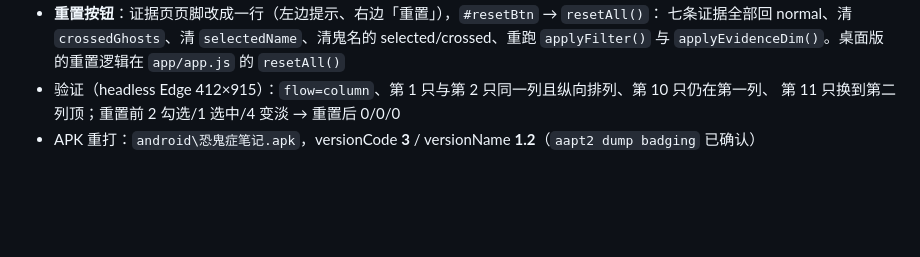
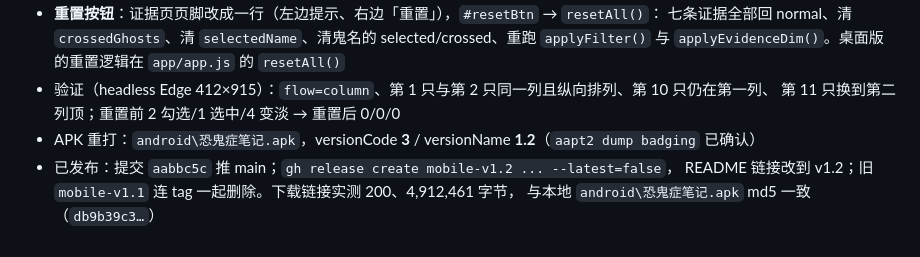
Before and after one commit to l0vedier/phasmophobia-journal, a Markdown page: FILE_INDEX.md, the part around the change. GitHub-like rendering; blank space fills up the shorter version.

Commit message:
FILE_INDEX: 记录手机版 v1.2 发布

```diff
--- a/FILE_INDEX.md
+++ b/FILE_INDEX.md
@@ -844,3 +844,6 @@ powershell -NoProfile -ExecutionPolicy Bypass -File tools\diagnose_black_window.
 - 验证（headless Edge 412×915）：`flow=column`、第 1 只与第 2 只同一列且纵向排列、第 10 只仍在第一列、
   第 11 只换到第二列顶；重置前 2 勾选/1 选中/4 变淡 → 重置后 0/0/0
 - APK 重打：`android\恐鬼症笔记.apk`，versionCode **3** / versionName **1.2**（`aapt2 dump badging` 已确认）
+- 已发布：提交 `aabbc5c` 推 main；`gh release create mobile-v1.2 ... --latest=false`，
+  README 链接改到 v1.2；旧 `mobile-v1.1` 连 tag 一起删除。下载链接实测 200、4,912,461 字节，
+  与本地 `android\恐鬼症笔记.apk` md5 一致（`db9b39c3…`）
```
